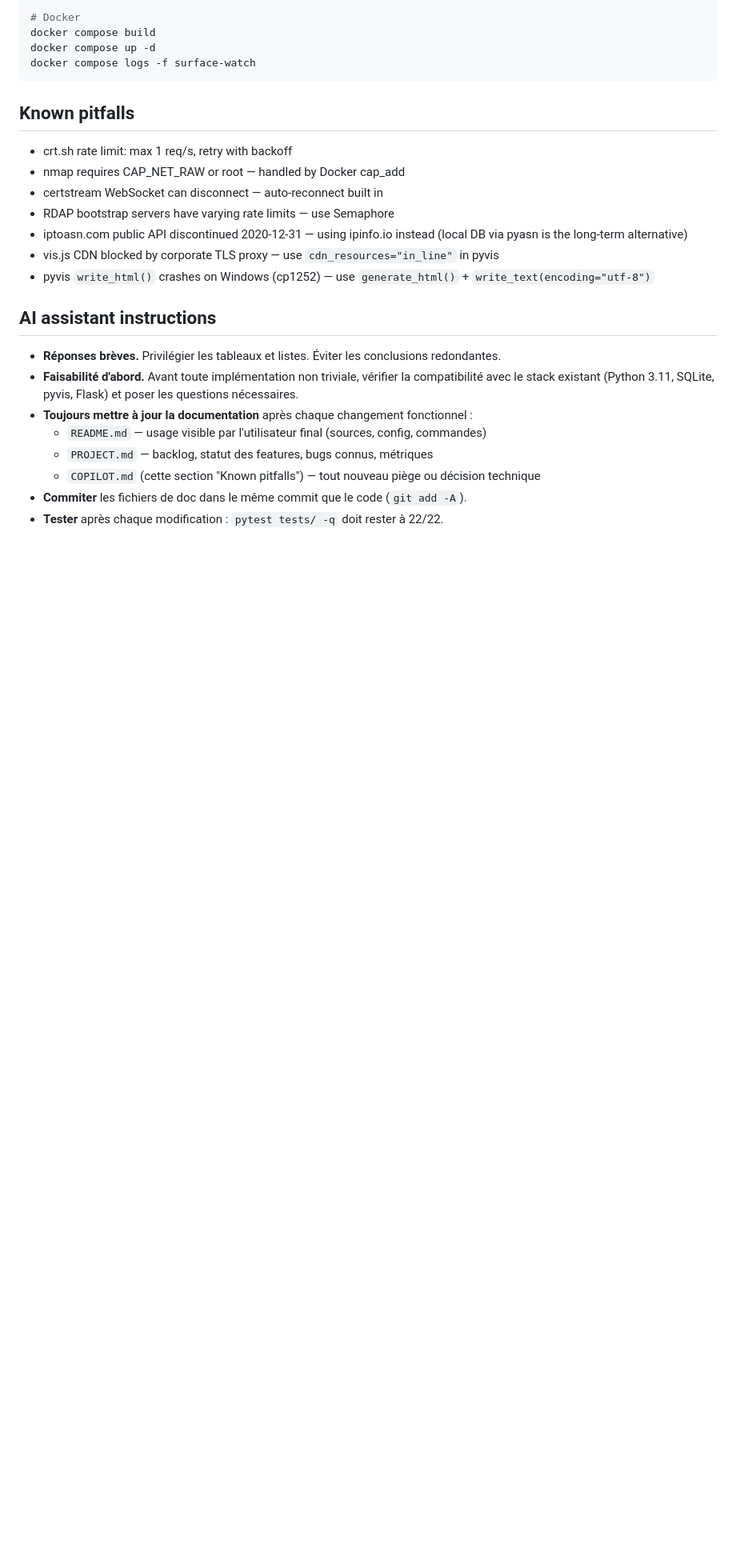
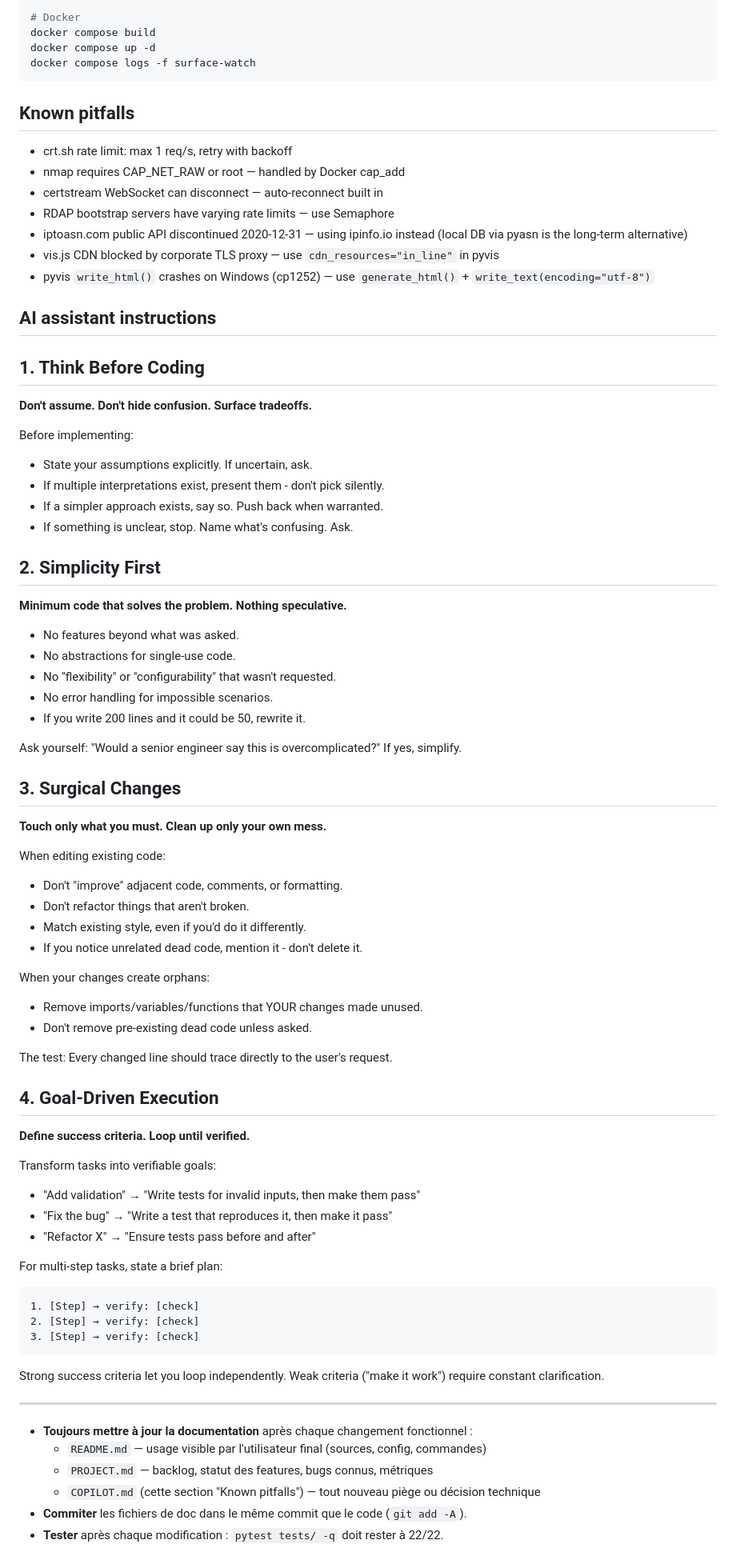
Before and after one commit to Ba-pt0u/surface-watch, a Markdown page: COPILOT.md, the part around the change. Shown at 80% size. GitHub-like rendering; blank space fills up the shorter version.

Commit message:
docs: expand AI assistant guidelines (think first, simplicity, surgical changes)

````diff
--- a/COPILOT.md
+++ b/COPILOT.md
@@ -56,8 +56,64 @@ docker compose logs -f surface-watch
 - pyvis `write_html()` crashes on Windows (cp1252) — use `generate_html()` + `write_text(encoding="utf-8")`
 
 ## AI assistant instructions
-- **Réponses brèves.** Privilégier les tableaux et listes. Éviter les conclusions redondantes.
-- **Faisabilité d'abord.** Avant toute implémentation non triviale, vérifier la compatibilité avec le stack existant (Python 3.11, SQLite, pyvis, Flask) et poser les questions nécessaires.
+## 1. Think Before Coding
+
+**Don't assume. Don't hide confusion. Surface tradeoffs.**
+
+Before implementing:
+- State your assumptions explicitly. If uncertain, ask.
+- If multiple interpretations exist, present them - don't pick silently.
+- If a simpler approach exists, say so. Push back when warranted.
+- If something is unclear, stop. Name what's confusing. Ask.
+
+## 2. Simplicity First
+
+**Minimum code that solves the problem. Nothing speculative.**
+
+- No features beyond what was asked.
+- No abstractions for single-use code.
+- No "flexibility" or "configurability" that wasn't requested.
+- No error handling for impossible scenarios.
+- If you write 200 lines and it could be 50, rewrite it.
+
+Ask yourself: "Would a senior engineer say this is overcomplicated?" If yes, simplify.
+
+## 3. Surgical Changes
+
+**Touch only what you must. Clean up only your own mess.**
+
+When editing existing code:
+- Don't "improve" adjacent code, comments, or formatting.
+- Don't refactor things that aren't broken.
+- Match existing style, even if you'd do it differently.
+- If you notice unrelated dead code, mention it - don't delete it.
+
+When your changes create orphans:
+- Remove imports/variables/functions that YOUR changes made unused.
+- Don't remove pre-existing dead code unless asked.
+
+The test: Every changed line should trace directly to the user's request.
+
+## 4. Goal-Driven Execution
+
+**Define success criteria. Loop until verified.**
+
+Transform tasks into verifiable goals:
+- "Add validation" → "Write tests for invalid inputs, then make them pass"
+- "Fix the bug" → "Write a test that reproduces it, then make it pass"
+- "Refactor X" → "Ensure tests pass before and after"
+
+For multi-step tasks, state a brief plan:
+```
+1. [Step] → verify: [check]
+2. [Step] → verify: [check]
+3. [Step] → verify: [check]
+```
+
+Strong success criteria let you loop independently. Weak criteria ("make it work") require constant clarification.
+
+---
+
 - **Toujours mettre à jour la documentation** après chaque changement fonctionnel :
   - `README.md` — usage visible par l'utilisateur final (sources, config, commandes)
   - `PROJECT.md` — backlog, statut des features, bugs connus, métriques
````
